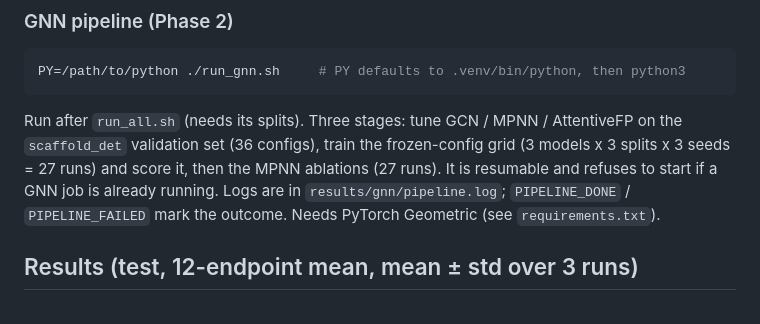
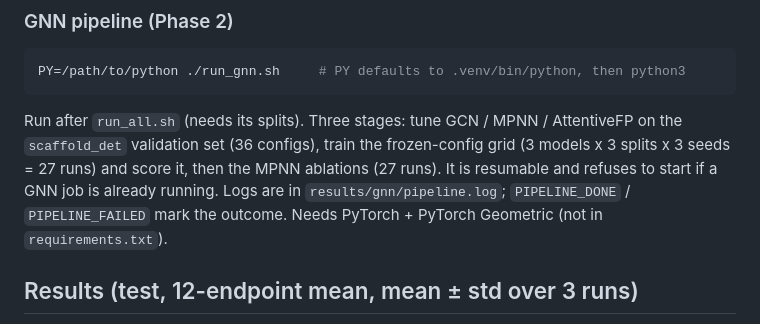
Before and after one commit to HardikShreays/Toxicity-prediction, a Markdown page: README.md, the part around the change. Rendered like a GitHub page.

Commit message:
README: fix GNN dependency note
Co-Authored-By: Claude Sonnet 5.5 <noreply@anthropic.com>

```diff
--- a/README.md
+++ b/README.md
@@ -38,7 +38,7 @@ Run after `run_all.sh` (needs its splits). Three stages: tune GCN / MPNN / Atten
 `scaffold_det` validation set (36 configs), train the frozen-config grid (3 models x 3 splits x 3 seeds
 = 27 runs) and score it, then the MPNN ablations (27 runs). It is resumable and refuses to start if a
 GNN job is already running. Logs are in `results/gnn/pipeline.log`; `PIPELINE_DONE` / `PIPELINE_FAILED`
-mark the outcome. Needs PyTorch Geometric (see `requirements.txt`).
+mark the outcome. Needs PyTorch + PyTorch Geometric (not in `requirements.txt`).
 
 ## Results (test, 12-endpoint mean, mean ± std over 3 runs)
 
```
